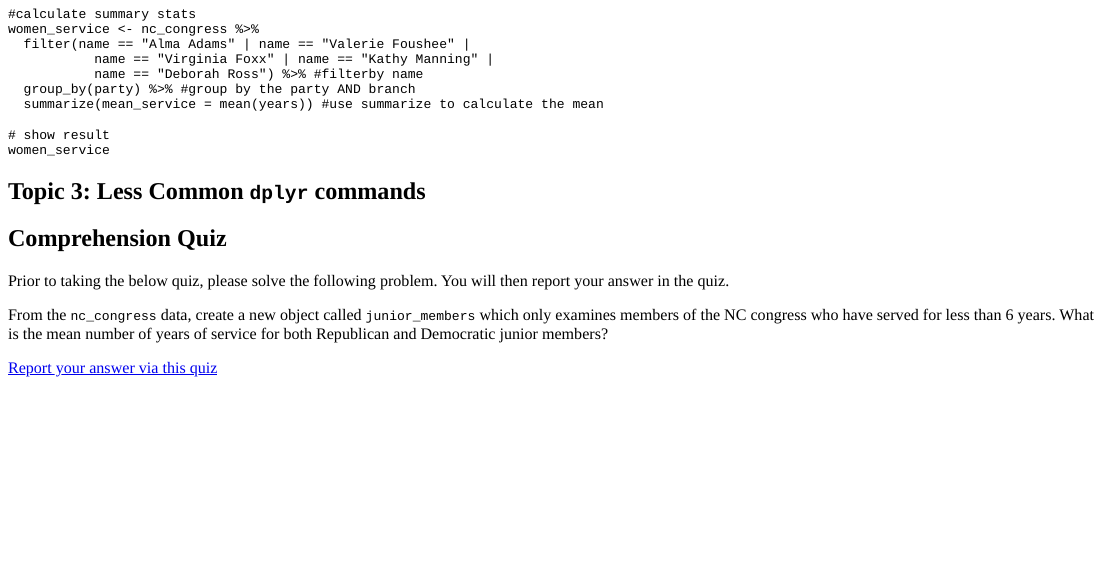
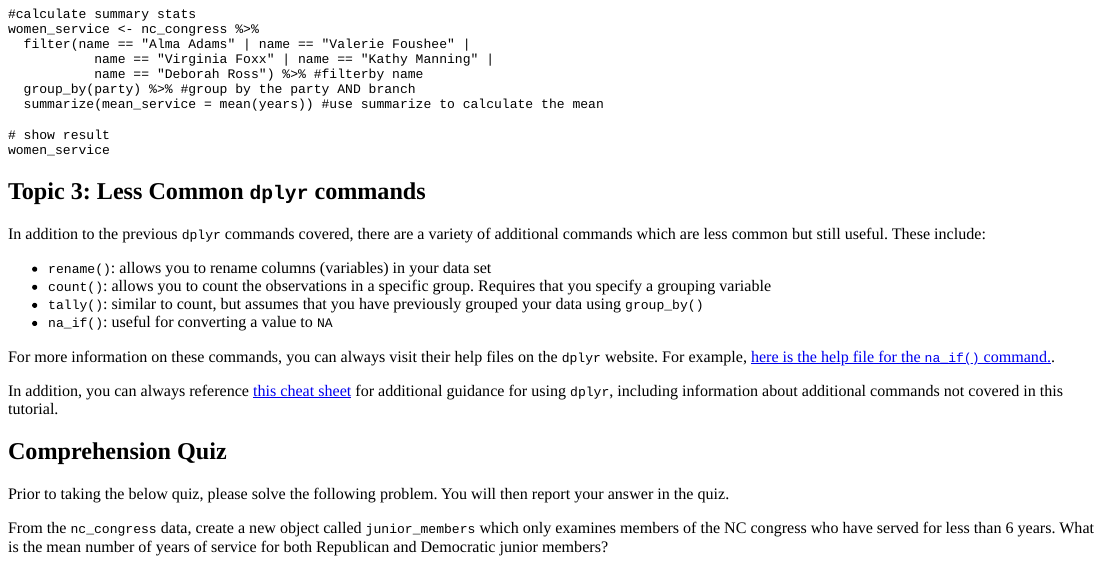
Before and after one commit to lucy-martin/tutorials281, an R Markdown document (inst/tutorials/week5_tutorial/week5_tutorial.Rmd): the page in a window 1100 px wide, from 3470 px down. The pictures show the output file inst/tutorials/week5_tutorial/week5_tutorial.html that the author committed with the source, opened offline.

Commit message:
update to week 5

```diff
--- a/inst/tutorials/week5_tutorial/week5_tutorial.Rmd
+++ b/inst/tutorials/week5_tutorial/week5_tutorial.Rmd
@@ -299,6 +299,17 @@ women_service
 
 ## Topic 3: Less Common `dplyr` commands
 
+In addition to the previous `dplyr` commands covered, there are a variety of additional commands which are less common but still useful. These include:
+
+* `rename()`: allows you to rename columns (variables) in your data set
+* `count()`: allows you to count the observations in a specific group. Requires that you specify a grouping variable
+* `tally()`: similar to count, but assumes that you have previously grouped your data using `group_by()`
+* `na_if()`: useful for converting a value to `NA`
+
+For more information on these commands, you can always visit their help files on the `dplyr` website. For example, [here is the help file for the `na_if()` command.](https://dplyr.tidyverse.org/reference/na_if.html).
+
+In addition, you can always reference [this cheat sheet](https://rstudio.github.io/cheatsheets/data-transformation.pdf) for additional guidance for using `dplyr`, including information about additional commands not covered in this tutorial.
+
 
 
 ## Comprehension Quiz
```
Also changed, not shown: inst/tutorials/week5_tutorial/week5_tutorial.html.
